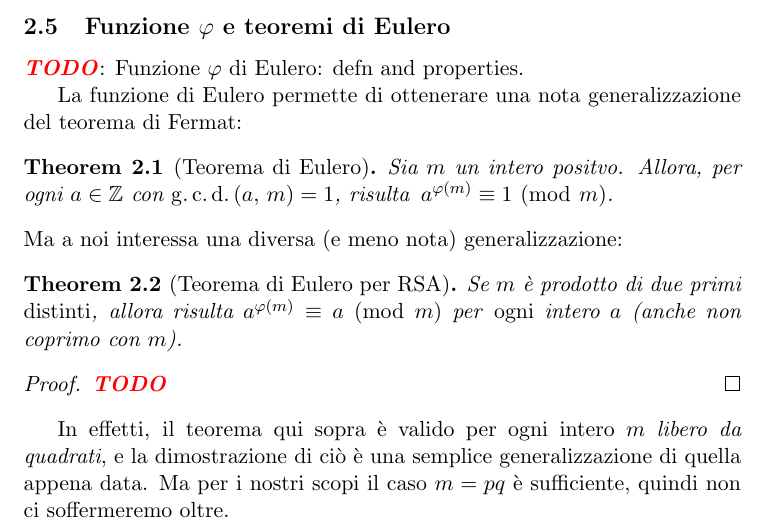
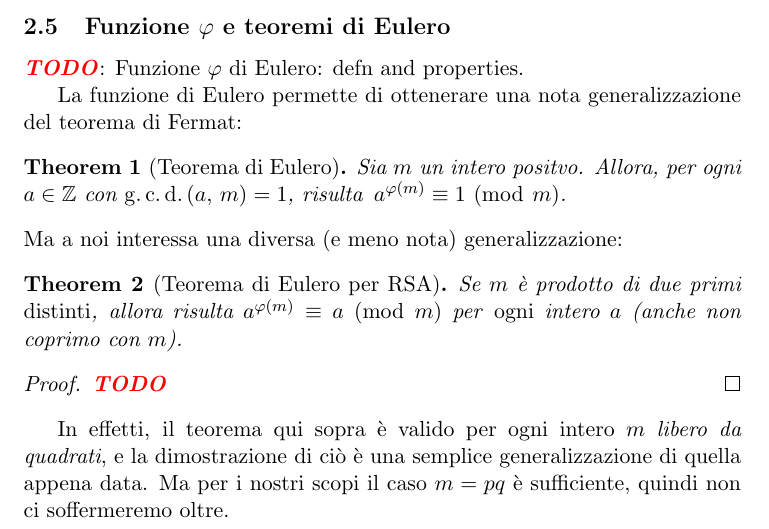
Before and after one commit to slattarini/py-rsa, a LaTeX paper (RSA.tex): part of page 2 of 3, cut so that both start at the same text. Compiled offline with pdfLaTeX; a LaTeX package or settings file that is missing is left out.

Commit message:
tex: fix theorem/equation numeration

```diff
--- a/RSA.tex
+++ b/RSA.tex
@@ -85,10 +85,10 @@
 
 %%+++++++++++++++++++++++++++++++++++++++++++++++++++++++++++++++++++++++++
 
-\numberwithin{equation}{section}
-\renewcommand{\theequation}{\arabic{section}.\arabic{equation}}
+%\numberwithin{equation}{section}
+%\renewcommand{\theequation}{\arabic{section}.\arabic{equation}}
 
-\newtheorem{TheoremLike}{\XXX}[section]
+\newtheorem{TheoremLike}{\XXX}
 \newtheorem{algorithm}[TheoremLike]{Algorithm}
 \newtheorem{*xalgorithm}{Algorithm}
 \newtheorem{theorem}[TheoremLike]{Theorem}
```
